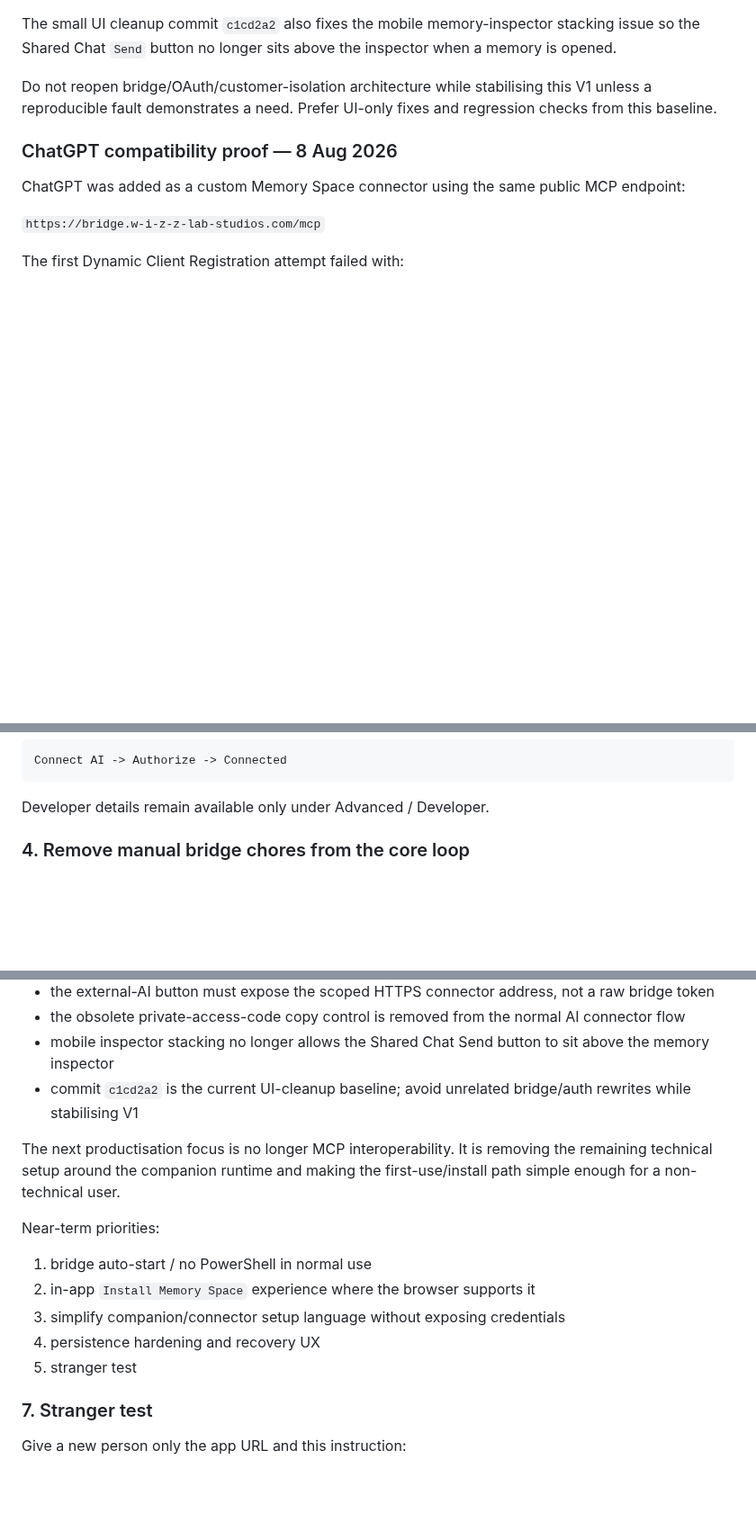
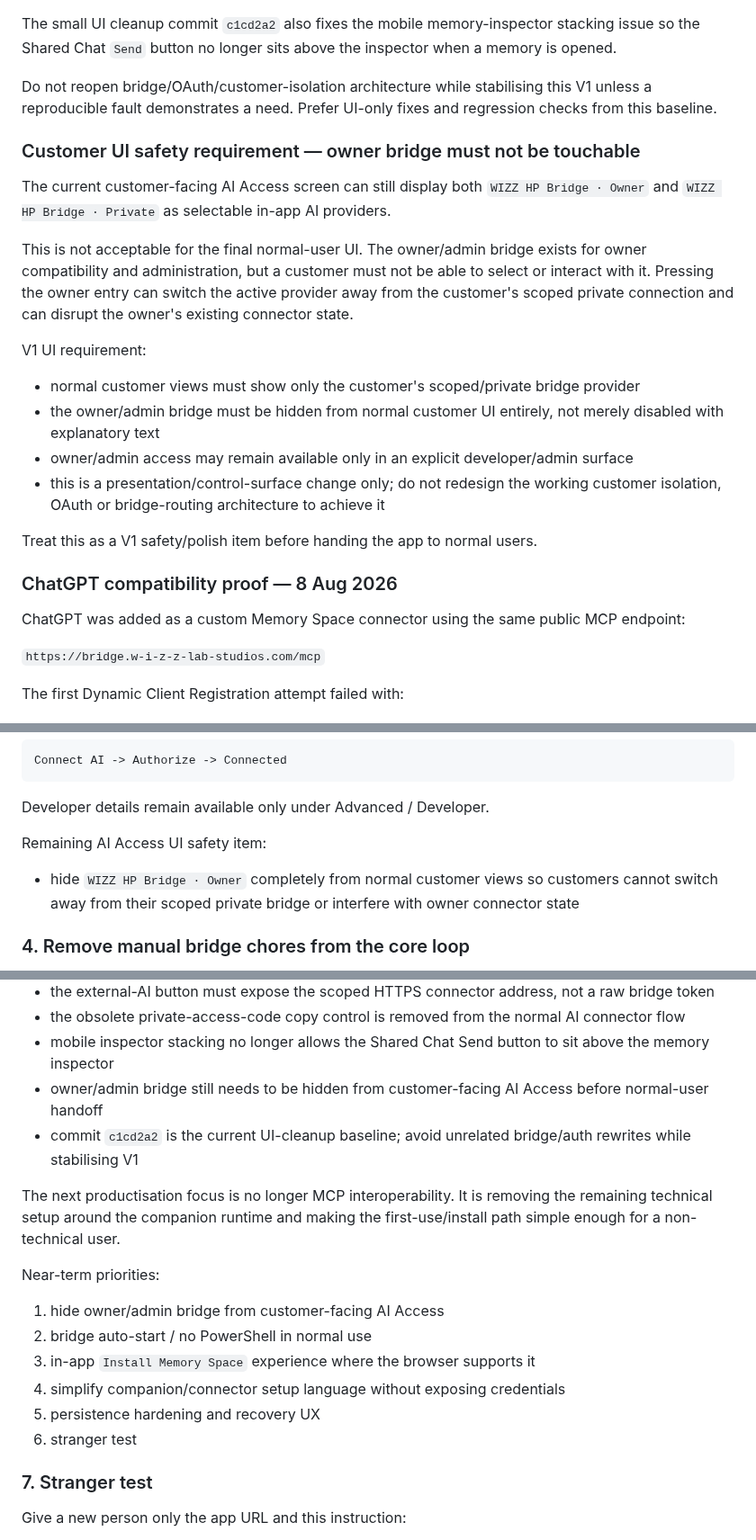
Before and after one commit to 999nike/memory-app, a Markdown page: V1_PRODUCT_GOAL.md, 3 parts joined by grey strips. Shown at 90% size. Drawn GitHub-style; blank space fills up the shorter version.

Commit message:
Record owner bridge UI safety requirement

````diff
--- a/V1_PRODUCT_GOAL.md
+++ b/V1_PRODUCT_GOAL.md
@@ -106,6 +106,21 @@ The small UI cleanup commit `c1cd2a2` also fixes the mobile memory-inspector sta
 
 Do not reopen bridge/OAuth/customer-isolation architecture while stabilising this V1 unless a reproducible fault demonstrates a need. Prefer UI-only fixes and regression checks from this baseline.
 
+### Customer UI safety requirement — owner bridge must not be touchable
+
+The current customer-facing AI Access screen can still display both `WIZZ HP Bridge · Owner` and `WIZZ HP Bridge · Private` as selectable in-app AI providers.
+
+This is not acceptable for the final normal-user UI. The owner/admin bridge exists for owner compatibility and administration, but a customer must not be able to select or interact with it. Pressing the owner entry can switch the active provider away from the customer's scoped private connection and can disrupt the owner's existing connector state.
+
+V1 UI requirement:
+
+- normal customer views must show only the customer's scoped/private bridge provider
+- the owner/admin bridge must be hidden from normal customer UI entirely, not merely disabled with explanatory text
+- owner/admin access may remain available only in an explicit developer/admin surface
+- this is a presentation/control-surface change only; do not redesign the working customer isolation, OAuth or bridge-routing architecture to achieve it
+
+Treat this as a V1 safety/polish item before handing the app to normal users.
+
 ### ChatGPT compatibility proof — 8 Aug 2026
 
 ChatGPT was added as a custom Memory Space connector using the same public MCP endpoint:
@@ -181,6 +196,10 @@ Connect AI -> Authorize -> Connected
 ```
 
 Developer details remain available only under Advanced / Developer.
+
+Remaining AI Access UI safety item:
+
+- hide `WIZZ HP Bridge · Owner` completely from normal customer views so customers cannot switch away from their scoped private bridge or interfere with owner connector state
 
 ### 4. Remove manual bridge chores from the core loop
 
@@ -258,17 +277,19 @@ Current stable baseline after the 9 Aug cleanup:
 - the external-AI button must expose the scoped HTTPS connector address, not a raw bridge token
 - the obsolete private-access-code copy control is removed from the normal AI connector flow
 - mobile inspector stacking no longer allows the Shared Chat Send button to sit above the memory inspector
+- owner/admin bridge still needs to be hidden from customer-facing AI Access before normal-user handoff
 - commit `c1cd2a2` is the current UI-cleanup baseline; avoid unrelated bridge/auth rewrites while stabilising V1
 
 The next productisation focus is no longer MCP interoperability. It is removing the remaining technical setup around the companion runtime and making the first-use/install path simple enough for a non-technical user.
 
 Near-term priorities:
 
-1. bridge auto-start / no PowerShell in normal use
-2. in-app `Install Memory Space` experience where the browser supports it
-3. simplify companion/connector setup language without exposing credentials
-4. persistence hardening and recovery UX
-5. stranger test
+1. hide owner/admin bridge from customer-facing AI Access
+2. bridge auto-start / no PowerShell in normal use
+3. in-app `Install Memory Space` experience where the browser supports it
+4. simplify companion/connector setup language without exposing credentials
+5. persistence hardening and recovery UX
+6. stranger test
 
 ### 7. Stranger test
 
````
